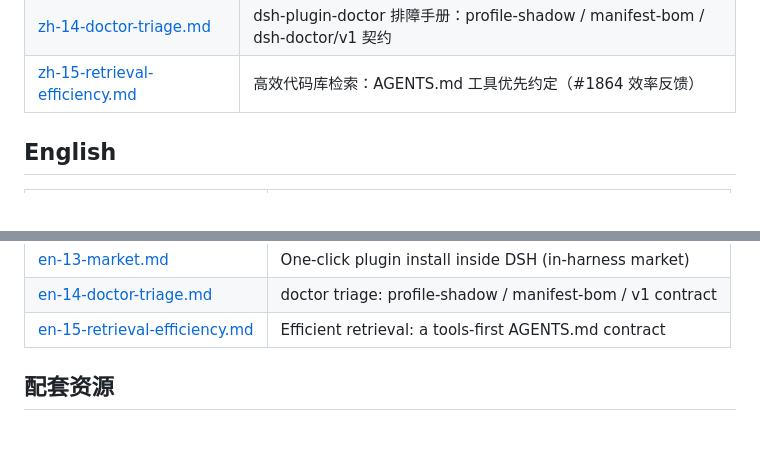
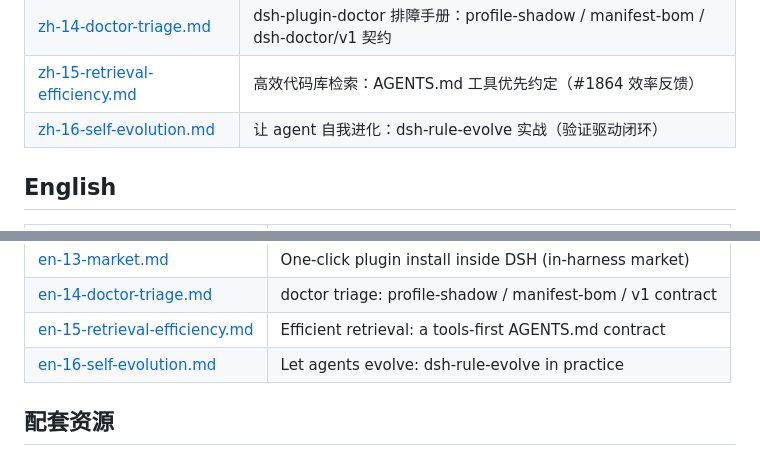
Before and after one commit to zoahdev/dsh-tutorials, a Markdown page: README.md, 2 parts joined by grey strips. Drawn GitHub-style.

```diff
--- a/README.md
+++ b/README.md
@@ -21,6 +21,7 @@
 | [zh-13-market.md](./zh-13-market.md) | 在 DSH 里一键装插件：dsh-subscribe in-harness 市场实战（v0.3） |
 | [zh-14-doctor-triage.md](./zh-14-doctor-triage.md) | dsh-plugin-doctor 排障手册：profile-shadow / manifest-bom / dsh-doctor/v1 契约 |
 | [zh-15-retrieval-efficiency.md](./zh-15-retrieval-efficiency.md) | 高效代码库检索：AGENTS.md 工具优先约定（#1864 效率反馈） |
+| [zh-16-self-evolution.md](./zh-16-self-evolution.md) | 让 agent 自我进化：dsh-rule-evolve 实战（验证驱动闭环） |
 
 ## English
 
@@ -41,6 +42,7 @@
 | [en-13-market.md](./en-13-market.md) | One-click plugin install inside DSH (in-harness market) |
 | [en-14-doctor-triage.md](./en-14-doctor-triage.md) | doctor triage: profile-shadow / manifest-bom / v1 contract |
 | [en-15-retrieval-efficiency.md](./en-15-retrieval-efficiency.md) | Efficient retrieval: a tools-first AGENTS.md contract |
+| [en-16-self-evolution.md](./en-16-self-evolution.md) | Let agents evolve: dsh-rule-evolve in practice |
 
 ## 配套资源
 
```
